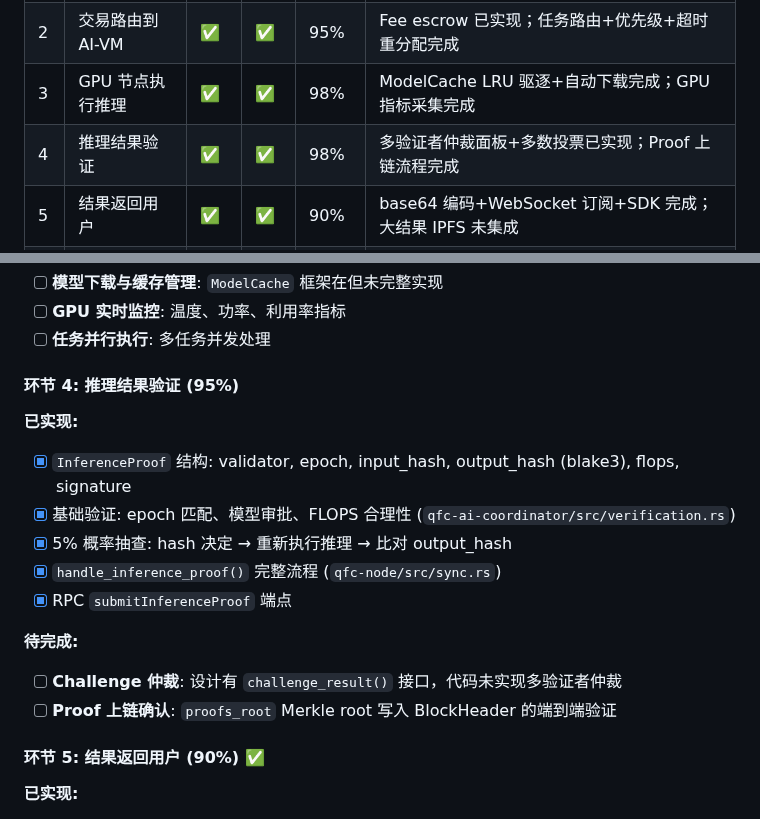
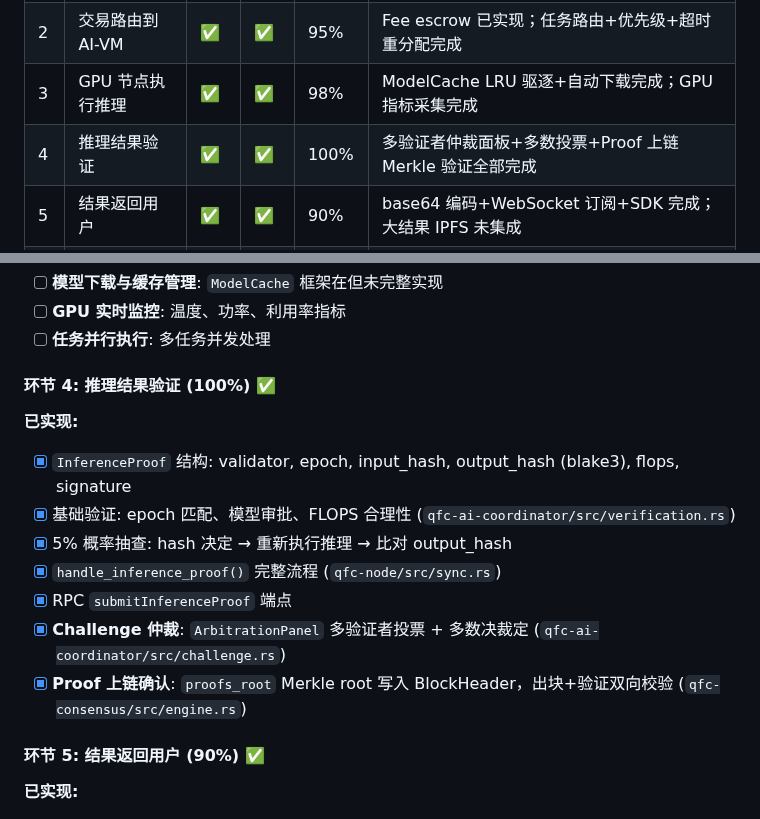
Before and after one commit to qfc-network/qfc-design, a Markdown page: 09-TODO-ROADMAP.md, 2 parts joined by grey strips. Rendered like a GitHub page.

Commit message:
docs: mark Stage 4 inference verification as 100% complete
Co-Authored-By: Claude Opus 4.6 <noreply@anthropic.com>

```diff
--- a/09-TODO-ROADMAP.md
+++ b/09-TODO-ROADMAP.md
@@ -340,7 +340,7 @@
 | 1 | 用户发起推理请求 | ✅ | ✅ | 98% | 钱包/Explorer 已集成推理 UI；专用 TX 类型已添加 |
 | 2 | 交易路由到 AI-VM | ✅ | ✅ | 95% | Fee escrow 已实现；任务路由+优先级+超时重分配完成 |
 | 3 | GPU 节点执行推理 | ✅ | ✅ | 98% | ModelCache LRU 驱逐+自动下载完成；GPU 指标采集完成 |
-| 4 | 推理结果验证 | ✅ | ✅ | 98% | 多验证者仲裁面板+多数投票已实现；Proof 上链流程完成 |
+| 4 | 推理结果验证 | ✅ | ✅ | 100% | 多验证者仲裁面板+多数投票+Proof 上链 Merkle 验证全部完成 |
 | 5 | 结果返回用户 | ✅ | ✅ | 90% | base64 编码+WebSocket 订阅+SDK 完成；大结果 IPFS 未集成 |
 | 6 | 费用结算 | ✅ | ✅ | 95% | Escrow+70/10/20 分配+定价公式+slashing 全部完成 |
 
@@ -380,7 +380,7 @@
 - [ ] **GPU 实时监控**: 温度、功率、利用率指标
 - [ ] **任务并行执行**: 多任务并发处理
 
-#### 环节 4: 推理结果验证 (95%)
+#### 环节 4: 推理结果验证 (100%) ✅
 
 **已实现:**
 - [x] `InferenceProof` 结构: validator, epoch, input_hash, output_hash (blake3), flops, signature
@@ -388,10 +388,8 @@
 - [x] 5% 概率抽查: hash 决定 → 重新执行推理 → 比对 output_hash
 - [x] `handle_inference_proof()` 完整流程 (`qfc-node/src/sync.rs`)
 - [x] RPC `submitInferenceProof` 端点
-
-**待完成:**
-- [ ] **Challenge 仲裁**: 设计有 `challenge_result()` 接口，代码未实现多验证者仲裁
-- [ ] **Proof 上链确认**: `proofs_root` Merkle root 写入 BlockHeader 的端到端验证
+- [x] **Challenge 仲裁**: `ArbitrationPanel` 多验证者投票 + 多数决裁定 (`qfc-ai-coordinator/src/challenge.rs`)
+- [x] **Proof 上链确认**: `proofs_root` Merkle root 写入 BlockHeader，出块+验证双向校验 (`qfc-consensus/src/engine.rs`)
 
 #### 环节 5: 结果返回用户 (90%) ✅
 
```
